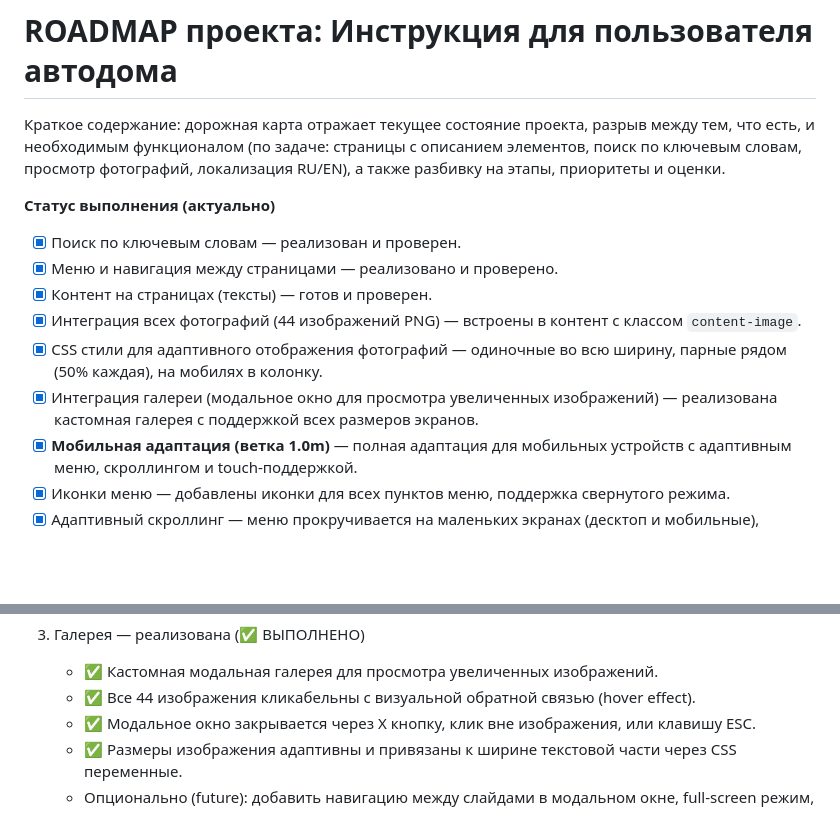
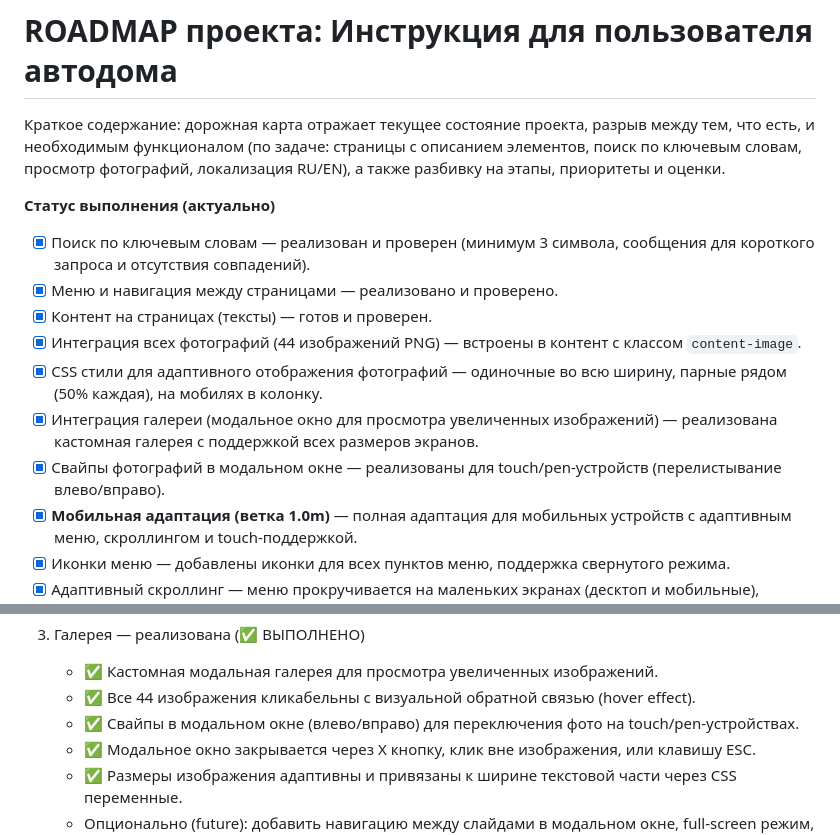
Before and after one commit to kostyamarkov/autocaravana, a Markdown page: docs/ROADMAP.md, 2 parts joined by grey strips. Rendered like a GitHub page; blank space fills up the shorter version.

```diff
--- a/docs/ROADMAP.md
+++ b/docs/ROADMAP.md
@@ -4,12 +4,13 @@
 
 **Статус выполнения (актуально)**
 
-- [x] Поиск по ключевым словам — реализован и проверен.
+- [x] Поиск по ключевым словам — реализован и проверен (минимум 3 символа, сообщения для короткого запроса и отсутствия совпадений).
 - [x] Меню и навигация между страницами — реализовано и проверено.
 - [x] Контент на страницах (тексты) — готов и проверен.
 - [x] Интеграция всех фотографий (44 изображений PNG) — встроены в контент с классом `content-image`.
 - [x] CSS стили для адаптивного отображения фотографий — одиночные во всю ширину, парные рядом (50% каждая), на мобилях в колонку.
 - [x] Интеграция галереи (модальное окно для просмотра увеличенных изображений) — реализована кастомная галерея с поддержкой всех размеров экранов.
+- [x] Свайпы фотографий в модальном окне — реализованы для touch/pen-устройств (перелистывание влево/вправо).
 - [x] **Мобильная адаптация (ветка 1.0m)** — полная адаптация для мобильных устройств с адаптивным меню, скроллингом и touch-поддержкой.
 - [x] Иконки меню — добавлены иконки для всех пунктов меню, поддержка свернутого режима.
 - [x] Адаптивный скроллинг — меню прокручивается на маленьких экранах (десктоп и мобильные), скроллбар скрыт.
@@ -63,6 +64,7 @@
 3) Галерея — реализована (✅ ВЫПОЛНЕНО)
    - ✅ Кастомная модальная галерея для просмотра увеличенных изображений.
    - ✅ Все 44 изображения кликабельны с визуальной обратной связью (hover effect).
+   - ✅ Свайпы в модальном окне (влево/вправо) для переключения фото на touch/pen-устройствах.
    - ✅ Модальное окно закрывается через X кнопку, клик вне изображения, или клавишу ESC.
    - ✅ Размеры изображения адаптивны и привязаны к ширине текстовой части через CSS переменные.
    - Опционально (future): добавить навигацию между слайдами в модальном окне, full-screen режим, zoom с мышью.
```
Also changed, not shown: docs/TECHSTACK_AND_PAGES.md (+9 -3 lines).
